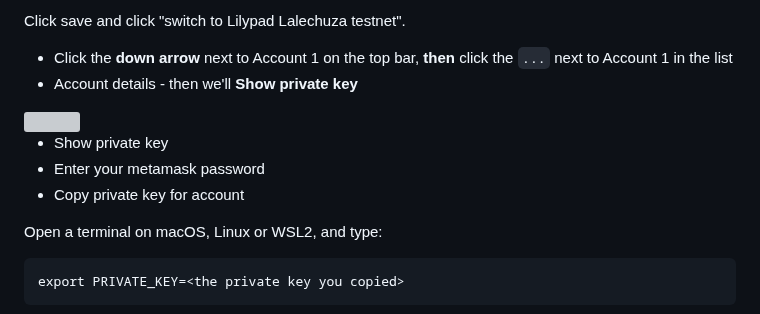
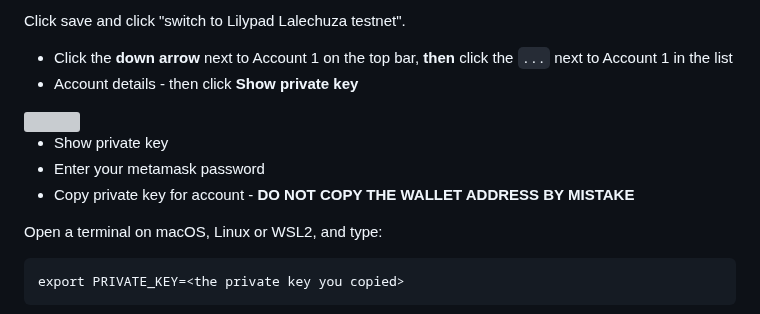
Before and after one commit to Lilypad-Tech/lilypad-modicum, a Markdown page: README.md, the part around the change. Rendered like a GitHub page; grey boxes are pictures that could not be loaded.

````diff
--- a/README.md
+++ b/README.md
@@ -32,13 +32,13 @@ The variables you need are:
 Click save and click "switch to Lilypad Lalechuza testnet".
 
 * Click the **down arrow** next to Account 1 on the top bar, **then** click the `...` next to Account 1 in the list
-* Account details - then we'll **Show private key**
+* Account details - then click **Show private key**
 
 <img src="https://github.com/bacalhau-project/lilypad/assets/264658/4e947efb-888c-4c85-9990-ab01cb889516" width="300">
 
 * Show private key
 * Enter your metamask password
-* Copy private key for account
+* Copy private key for account - **DO NOT COPY THE WALLET ADDRESS BY MISTAKE**
 
 Open a terminal on macOS, Linux or WSL2, and type:
 ```
````
